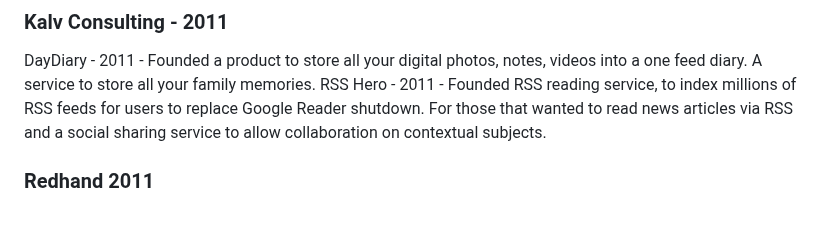
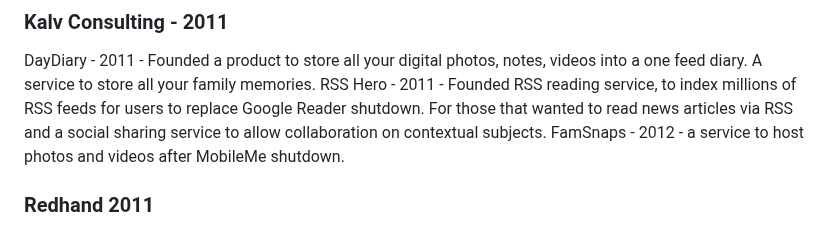
Before and after one commit to kalvir781/kalv, a Markdown page: cv/index.md, the part around the change. Drawn GitHub-style.

Commit message:
Work from the past

```diff
--- a/cv/index.md
+++ b/cv/index.md
@@ -111,6 +111,7 @@ Co-founded leading London Ruby development agency with [James Adam](https://gith
 ### Kalv Consulting - 2011
 DayDiary - 2011 - Founded a product to store all your digital photos, notes, videos into a one feed diary. A service to store all your family memories.
 RSS Hero - 2011 - Founded RSS reading service, to index millions of RSS feeds for users to replace Google Reader shutdown. For those that wanted to read news articles via RSS and a social sharing service to allow collaboration on contextual subjects.
+FamSnaps - 2012 - a service to host photos and videos after MobileMe shutdown.
 
 ### Redhand 2011
 Making tablets security camera products. Allowing for capturing video footage and detecting movement. Built out the Rails infrastructure for the mobile client applications.
```
